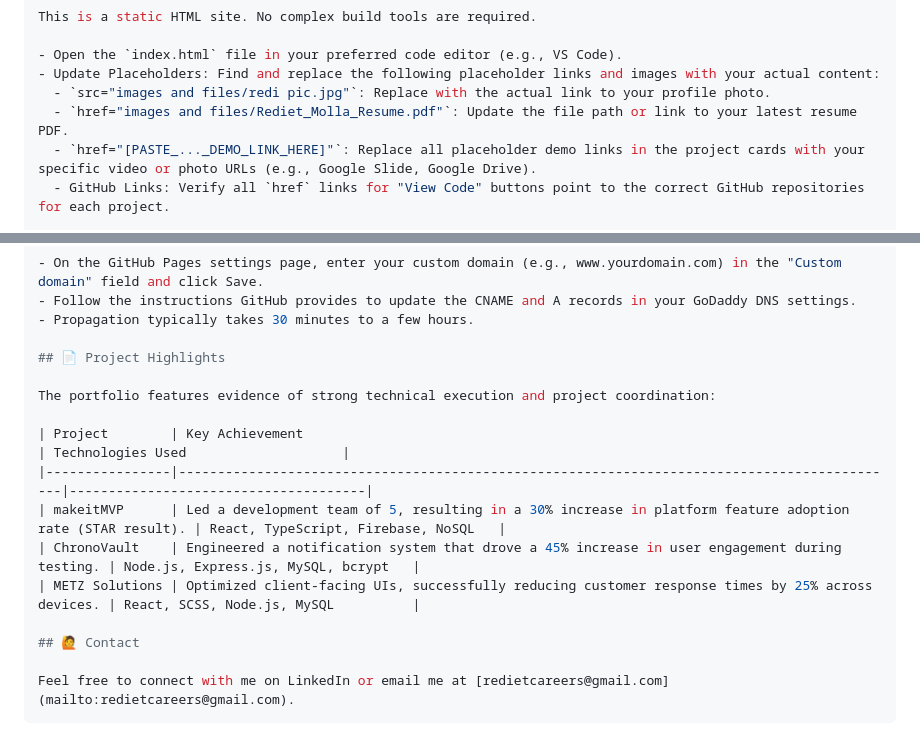
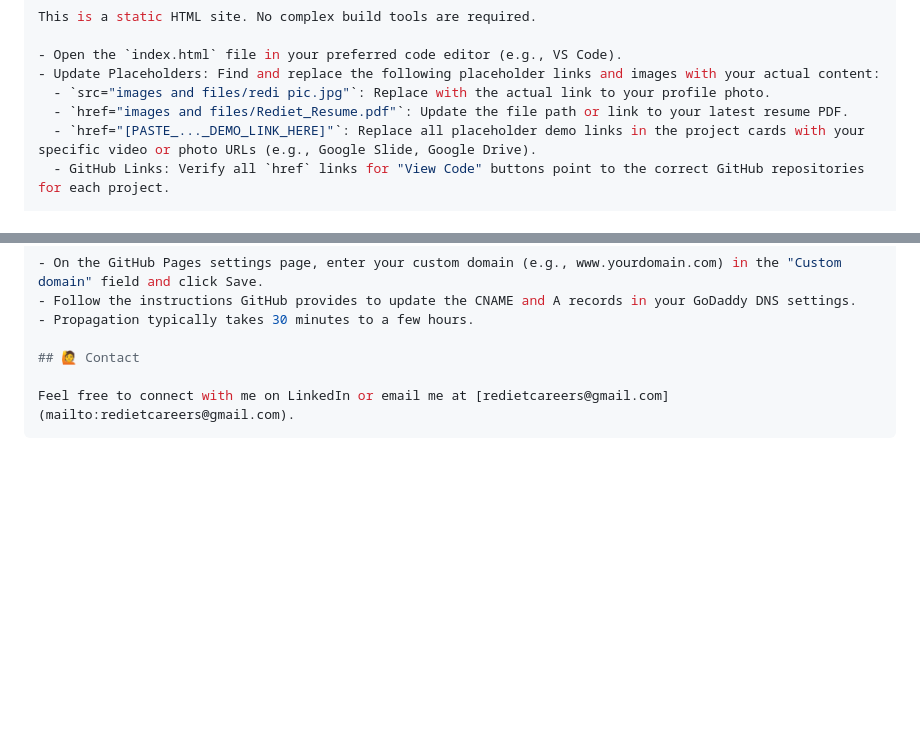
Before and after one commit to Redi-Molla/rediet-portfolio, a Markdown page: README.md, 2 parts joined by grey strips. Drawn GitHub-style; blank space fills up the shorter version.

Commit message:
Fix resume link and clean up README content
Updated the resume link and removed project highlights section.

```diff
--- a/README.md
+++ b/README.md
@@ -38,7 +38,7 @@ This is a static HTML site. No complex build tools are required.
 - Open the `index.html` file in your preferred code editor (e.g., VS Code).
 - Update Placeholders: Find and replace the following placeholder links and images with your actual content:
   - `src="images and files/redi pic.jpg"`: Replace with the actual link to your profile photo.
-  - `href="images and files/Rediet_Molla_Resume.pdf"`: Update the file path or link to your latest resume PDF.
+  - `href="images and files/Rediet_Resume.pdf"`: Update the file path or link to your latest resume PDF.
   - `href="[PASTE_..._DEMO_LINK_HERE]"`: Replace all placeholder demo links in the project cards with your specific video or photo URLs (e.g., Google Slide, Google Drive).
   - GitHub Links: Verify all `href` links for "View Code" buttons point to the correct GitHub repositories for each project.
 
@@ -60,16 +60,6 @@ If you own a domain (like yourdomain.com from GoDaddy), follow the instructions
 - Follow the instructions GitHub provides to update the CNAME and A records in your GoDaddy DNS settings.
 - Propagation typically takes 30 minutes to a few hours.
 
-## 📄 Project Highlights
-
-The portfolio features evidence of strong technical execution and project coordination:
-
-| Project        | Key Achievement                                                                              | Technologies Used                    |
-|----------------|---------------------------------------------------------------------------------------------|--------------------------------------|
-| makeitMVP      | Led a development team of 5, resulting in a 30% increase in platform feature adoption rate (STAR result). | React, TypeScript, Firebase, NoSQL   |
-| ChronoVault    | Engineered a notification system that drove a 45% increase in user engagement during testing. | Node.js, Express.js, MySQL, bcrypt   |
-| METZ Solutions | Optimized client-facing UIs, successfully reducing customer response times by 25% across devices. | React, SCSS, Node.js, MySQL          |
-
 ## 🙋 Contact
 
 Feel free to connect with me on LinkedIn or email me at [redietcareers@gmail.com](mailto:redietcareers@gmail.com).
```
